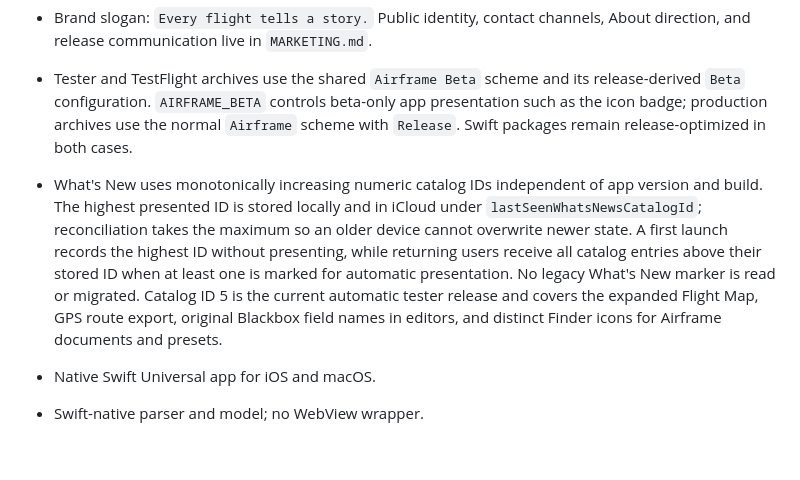
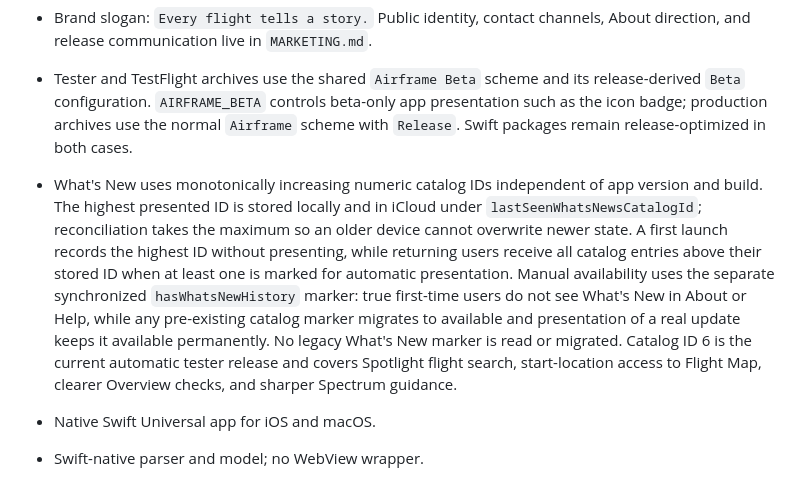
Before and after one commit to danielkbx/airframe_workspace, a Markdown page: .agents/MEMORY.md, the part around the change. Rendered like a GitHub page; blank space fills up the shorter version.

```diff
--- a/.agents/MEMORY.md
+++ b/.agents/MEMORY.md
@@ -144,7 +144,7 @@ This file stores durable decisions and constraints. It intentionally omits imple
 - Subtitle: A Blackbox Log Analyzer.
 - Brand slogan: `Every flight tells a story.` Public identity, contact channels, About direction, and release communication live in `MARKETING.md`.
 - Tester and TestFlight archives use the shared `Airframe Beta` scheme and its release-derived `Beta` configuration. `AIRFRAME_BETA` controls beta-only app presentation such as the icon badge; production archives use the normal `Airframe` scheme with `Release`. Swift packages remain release-optimized in both cases.
-- What's New uses monotonically increasing numeric catalog IDs independent of app version and build. The highest presented ID is stored locally and in iCloud under `lastSeenWhatsNewsCatalogId`; reconciliation takes the maximum so an older device cannot overwrite newer state. A first launch records the highest ID without presenting, while returning users receive all catalog entries above their stored ID when at least one is marked for automatic presentation. No legacy What's New marker is read or migrated. Catalog ID 5 is the current automatic tester release and covers the expanded Flight Map, GPS route export, original Blackbox field names in editors, and distinct Finder icons for Airframe documents and presets.
+- What's New uses monotonically increasing numeric catalog IDs independent of app version and build. The highest presented ID is stored locally and in iCloud under `lastSeenWhatsNewsCatalogId`; reconciliation takes the maximum so an older device cannot overwrite newer state. A first launch records the highest ID without presenting, while returning users receive all catalog entries above their stored ID when at least one is marked for automatic presentation. Manual availability uses the separate synchronized `hasWhatsNewHistory` marker: true first-time users do not see What's New in About or Help, while any pre-existing catalog marker migrates to available and presentation of a real update keeps it available permanently. No legacy What's New marker is read or migrated. Catalog ID 6 is the current automatic tester release and covers Spotlight flight search, start-location access to Flight Map, clearer Overview checks, and sharper Spectrum guidance.
 - Native Swift Universal app for iOS and macOS.
 - Swift-native parser and model; no WebView wrapper.
 - App Store distribution is optional.
```
Also changed, not shown: marketing/README.md (+2 -0 lines).
